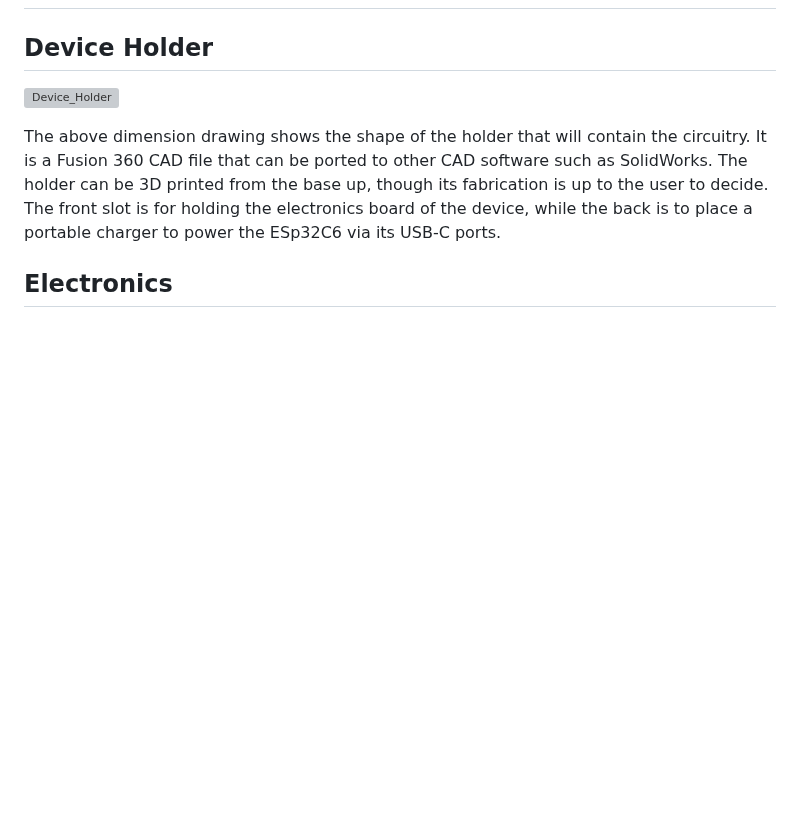
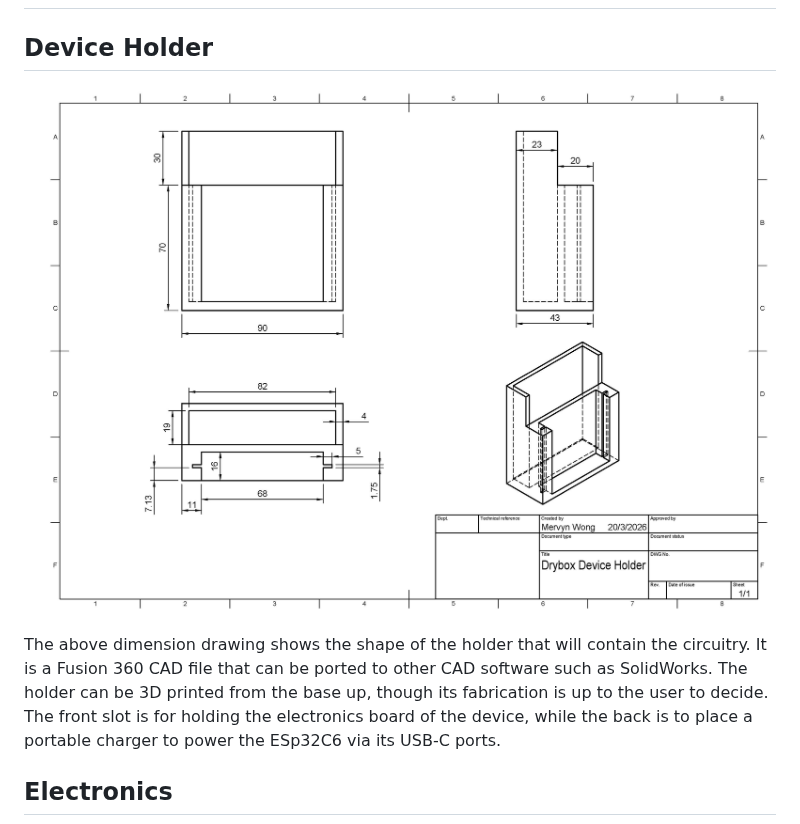
Before and after one commit to mjlwong/30.117_IoT_Project, a Markdown page: Docs/Hardware.md, the part around the change. GitHub-like rendering; pictures changed too: Docs/Images/Drybox_Device_Holder_Drawing_v7.jpg (added); blank space fills up the shorter version; grey boxes are pictures that could not be loaded.

Commit message:
Modified image file formats

```diff
--- a/Docs/Hardware.md
+++ b/Docs/Hardware.md
@@ -2,7 +2,7 @@
 
 ## Device Holder
 
-![Device_Holder](Images/Drybox_Device_Holder_Drawing_v7.pdf)
+![Device_Holder](Images/Drybox_Device_Holder_Drawing_v7.jpg)
 
 The above dimension drawing shows the shape of the holder that will contain the circuitry. It is a Fusion 360 CAD file that can be ported to other CAD software such as SolidWorks. The holder can be 3D printed from the base up, though its fabrication is up to the user to decide. The front slot is for holding the electronics board of the device, while the back is to place a portable charger to power the ESp32C6 via its USB-C ports.
 
```
Also changed, not shown: 1 other file.
